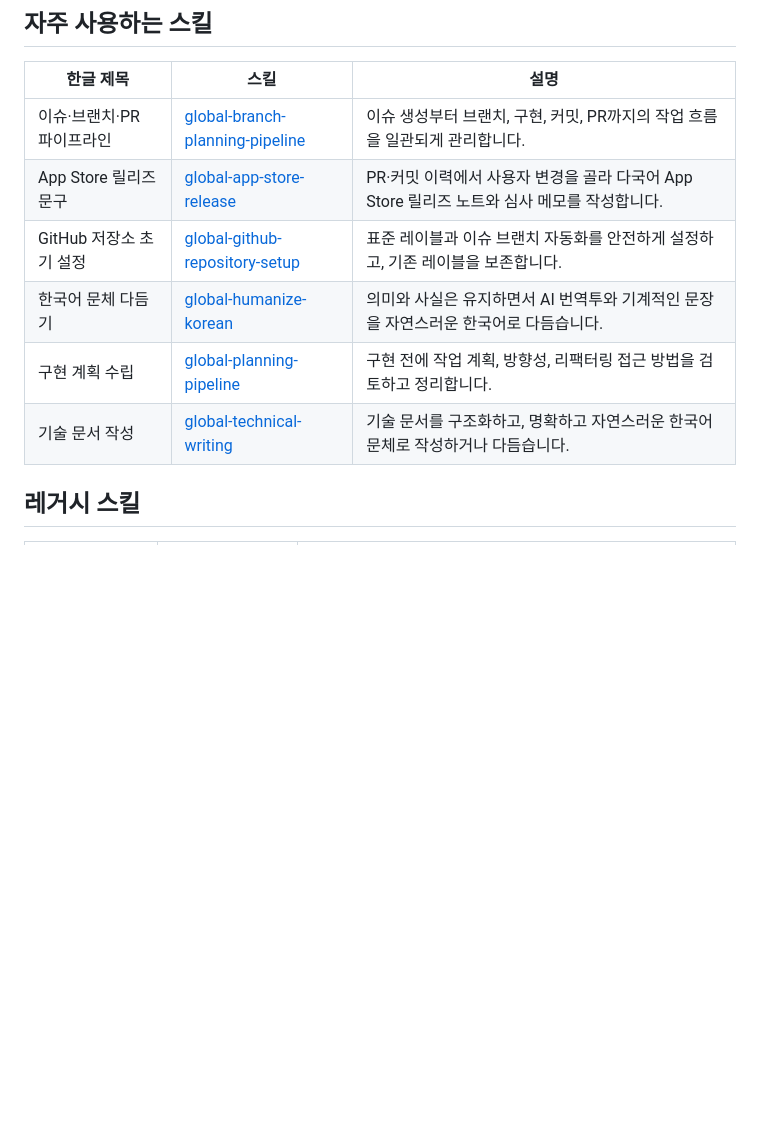
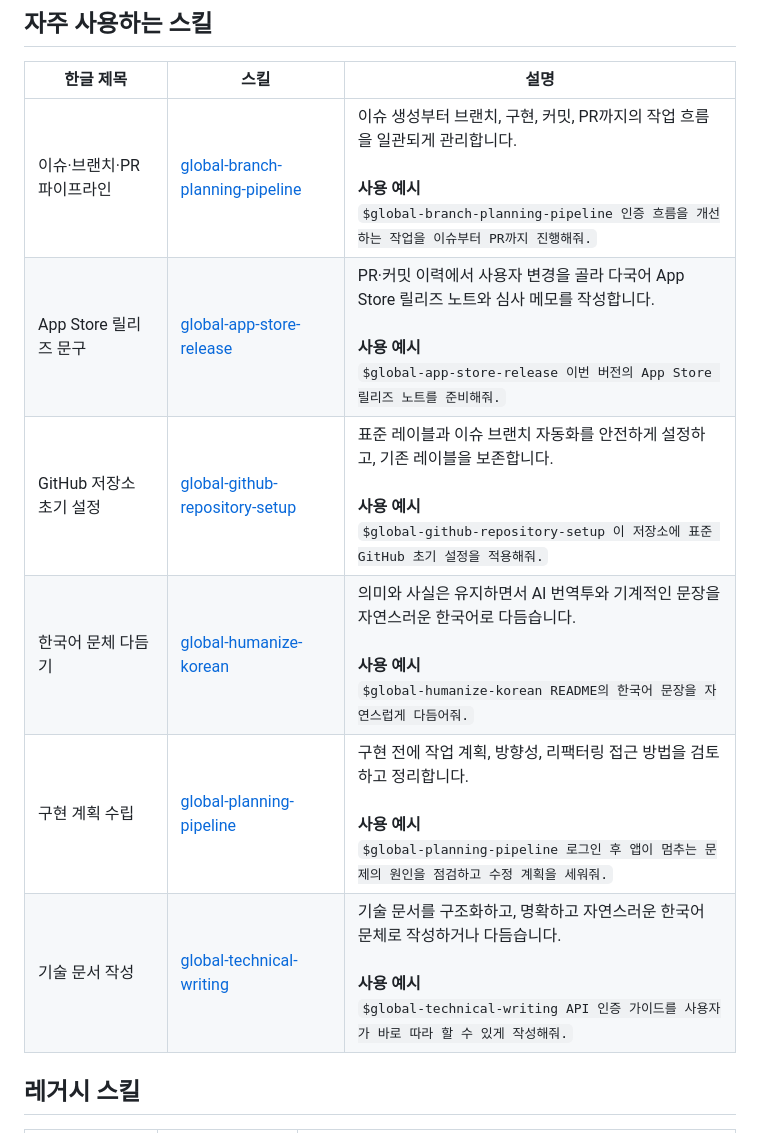
Before and after one commit to indextrown/codex-skillbook, a Markdown page: README.md, the part around the change. GitHub-like rendering; blank space fills up the shorter version.

Commit message:
[#26] README 자주 사용하는 스킬별 사용 예시를 추가한다 (#27)

```diff
--- a/README.md
+++ b/README.md
@@ -82,12 +82,12 @@ npx skills remove global-humanize-korean --agent codex --global --yes
 
 | 한글 제목 | 스킬 | 설명 |
 | --- | --- | --- |
-| 이슈·브랜치·PR 파이프라인 | [global-branch-planning-pipeline](./skills/global-branch-planning-pipeline/SKILL.md) | 이슈 생성부터 브랜치, 구현, 커밋, PR까지의 작업 흐름을 일관되게 관리합니다. |
-| App Store 릴리즈 문구 | [global-app-store-release](./skills/global-app-store-release/SKILL.md) | PR·커밋 이력에서 사용자 변경을 골라 다국어 App Store 릴리즈 노트와 심사 메모를 작성합니다. |
-| GitHub 저장소 초기 설정 | [global-github-repository-setup](./skills/global-github-repository-setup/SKILL.md) | 표준 레이블과 이슈 브랜치 자동화를 안전하게 설정하고, 기존 레이블을 보존합니다. |
-| 한국어 문체 다듬기 | [global-humanize-korean](./skills/global-humanize-korean/SKILL.md) | 의미와 사실은 유지하면서 AI 번역투와 기계적인 문장을 자연스러운 한국어로 다듬습니다. |
-| 구현 계획 수립 | [global-planning-pipeline](./skills/global-planning-pipeline/SKILL.md) | 구현 전에 작업 계획, 방향성, 리팩터링 접근 방법을 검토하고 정리합니다. |
-| 기술 문서 작성 | [global-technical-writing](./skills/global-technical-writing/SKILL.md) | 기술 문서를 구조화하고, 명확하고 자연스러운 한국어 문체로 작성하거나 다듬습니다. |
+| 이슈·브랜치·PR 파이프라인 | [global-branch-planning-pipeline](./skills/global-branch-planning-pipeline/SKILL.md) | 이슈 생성부터 브랜치, 구현, 커밋, PR까지의 작업 흐름을 일관되게 관리합니다.<br><br>**사용 예시**<br>`$global-branch-planning-pipeline 인증 흐름을 개선하는 작업을 이슈부터 PR까지 진행해줘.` |
+| App Store 릴리즈 문구 | [global-app-store-release](./skills/global-app-store-release/SKILL.md) | PR·커밋 이력에서 사용자 변경을 골라 다국어 App Store 릴리즈 노트와 심사 메모를 작성합니다.<br><br>**사용 예시**<br>`$global-app-store-release 이번 버전의 App Store 릴리즈 노트를 준비해줘.` |
+| GitHub 저장소 초기 설정 | [global-github-repository-setup](./skills/global-github-repository-setup/SKILL.md) | 표준 레이블과 이슈 브랜치 자동화를 안전하게 설정하고, 기존 레이블을 보존합니다.<br><br>**사용 예시**<br>`$global-github-repository-setup 이 저장소에 표준 GitHub 초기 설정을 적용해줘.` |
+| 한국어 문체 다듬기 | [global-humanize-korean](./skills/global-humanize-korean/SKILL.md) | 의미와 사실은 유지하면서 AI 번역투와 기계적인 문장을 자연스러운 한국어로 다듬습니다.<br><br>**사용 예시**<br>`$global-humanize-korean README의 한국어 문장을 자연스럽게 다듬어줘.` |
+| 구현 계획 수립 | [global-planning-pipeline](./skills/global-planning-pipeline/SKILL.md) | 구현 전에 작업 계획, 방향성, 리팩터링 접근 방법을 검토하고 정리합니다.<br><br>**사용 예시**<br>`$global-planning-pipeline 로그인 후 앱이 멈추는 문제의 원인을 점검하고 수정 계획을 세워줘.` |
+| 기술 문서 작성 | [global-technical-writing](./skills/global-technical-writing/SKILL.md) | 기술 문서를 구조화하고, 명확하고 자연스러운 한국어 문체로 작성하거나 다듬습니다.<br><br>**사용 예시**<br>`$global-technical-writing API 인증 가이드를 사용자가 바로 따라 할 수 있게 작성해줘.` |
 
 ## 레거시 스킬
 
```
